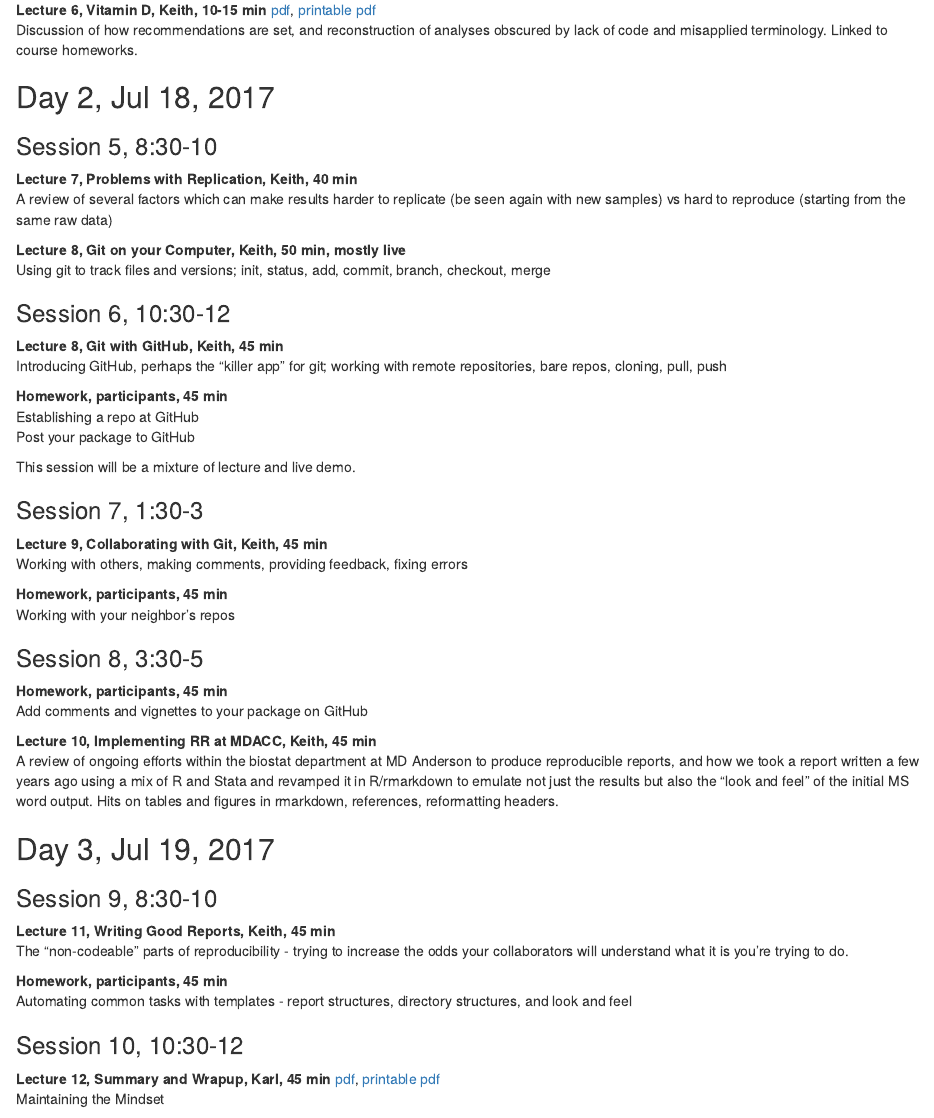
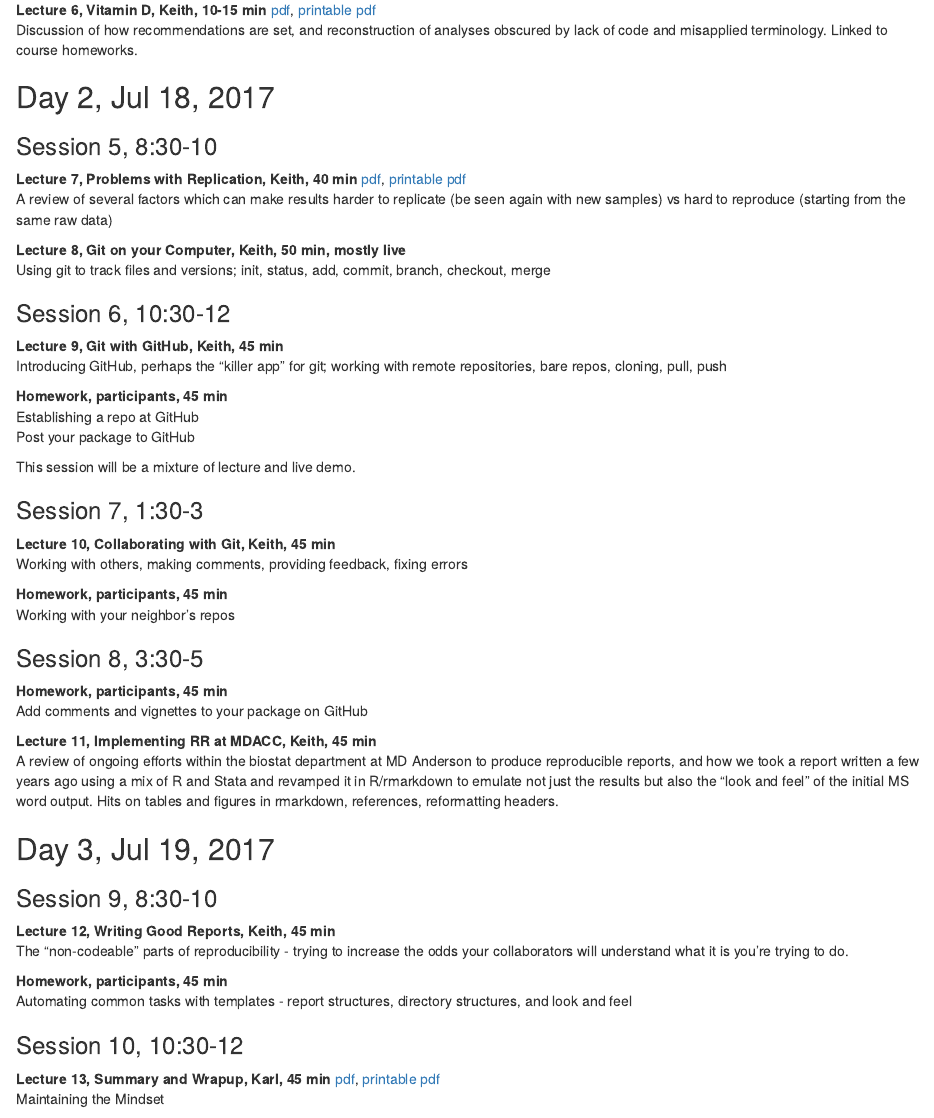
Before and after one commit to SISBID/Reproducible-Research, an R Markdown document (README.Rmd): the page in a window 1100 px wide, from 1590 px down. The pictures show the output file README.html that the author committed with the source, opened offline.

Commit message:
added replication links to README

```diff
--- a/README.Rmd
+++ b/README.Rmd
@@ -3,10 +3,10 @@ title: 'SISBID 2017 Module 3: Reproducible Research'
 author: "Keith Baggerly and Karl Broman"
 date: "July 17-19, 2017"
 output:
+  word_document: default
   pdf_document: default
   html_document:
     keep_md: yes
-  word_document: default
 ---
 
 This module is part of the
@@ -118,6 +118,8 @@ Discussion of how recommendations are set, and reconstruction of analyses obscur
 ### Session 5, 8:30-10
 
 **Lecture 7, Problems with Replication, Keith, 40 min**
+[pdf](2017_SISBID_3_07_problems_w_replication.pdf),
+[printable pdf](2017_SISBID_3_07_problems_w_replication_printable.pdf)
 A review of several factors which can make results harder to replicate (be seen again with new samples) vs hard to reproduce (starting from the same raw data)
 
 **Lecture 8, Git on your Computer, Keith, 50 min, mostly live**
@@ -125,7 +127,7 @@ Using git to track files and versions; init, status, add, commit, branch, checko
 
 ### Session 6, 10:30-12
 
-**Lecture 8, Git with GitHub, Keith, 45 min**
+**Lecture 9, Git with GitHub, Keith, 45 min**
 Introducing GitHub, perhaps the "killer app" for git; working with remote repositories, bare repos, cloning, pull, push
 
 **Homework, participants, 45 min**
@@ -136,7 +138,7 @@ This session will be a mixture of lecture and live demo.
 
 ### Session 7, 1:30-3
 
-**Lecture 9, Collaborating with Git, Keith, 45 min**
+**Lecture 10, Collaborating with Git, Keith, 45 min**
 Working with others, making comments, providing feedback, fixing errors
 
 **Homework, participants, 45 min**
@@ -147,14 +149,14 @@ Working with your neighbor's repos
 **Homework, participants, 45 min**
 Add comments and vignettes to your package on GitHub
 
-**Lecture 10, Implementing RR at MDACC, Keith, 45 min**
+**Lecture 11, Implementing RR at MDACC, Keith, 45 min**
 A review of ongoing efforts within the biostat department at MD Anderson to produce reproducible reports, and how we took a report written a few years ago using a mix of R and Stata and revamped it in R/rmarkdown to emulate not just the results but also the "look and feel" of the initial MS word output. Hits on tables and figures in rmarkdown, references, reformatting headers.
 
 ## Day 3, Jul 19, 2017
 
 ### Session 9, 8:30-10
 
-**Lecture 11, Writing Good Reports, Keith, 45 min**
+**Lecture 12, Writing Good Reports, Keith, 45 min**
 The "non-codeable" parts of reproducibility - trying to increase the odds your collaborators will understand what it is you're trying to do.
 
 **Homework, participants, 45 min**
@@ -162,9 +164,9 @@ Automating common tasks with templates - report structures, directory structures
 
 ### Session 10, 10:30-12
 
-**Lecture 12, Summary and Wrapup, Karl, 45 min**
-[pdf](2017_SISBID_03_05_summary_slides.pdf),
-[printable pdf](2017_SISBID_03_05_summary_printable.pdf)
+**Lecture 13, Summary and Wrapup, Karl, 45 min**
+[pdf](2017_SISBID_03_13_summary_slides.pdf),
+[printable pdf](2017_SISBID_03_13_summary_printable.pdf)
 Maintaining the Mindset
 
 **Final Class Discussion**
```
Also changed, not shown: README.html, README.md, README.pdf, 1 other file.
